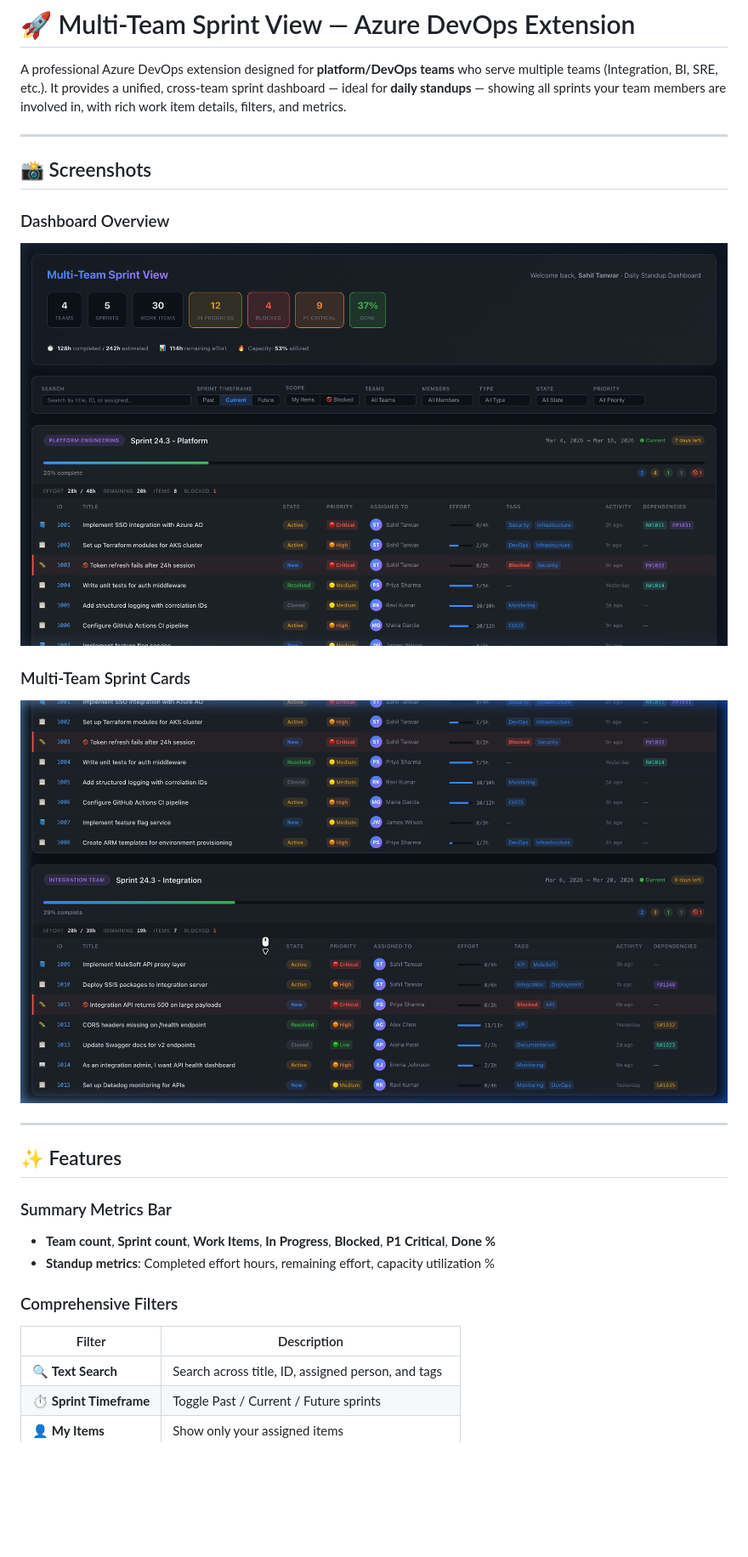
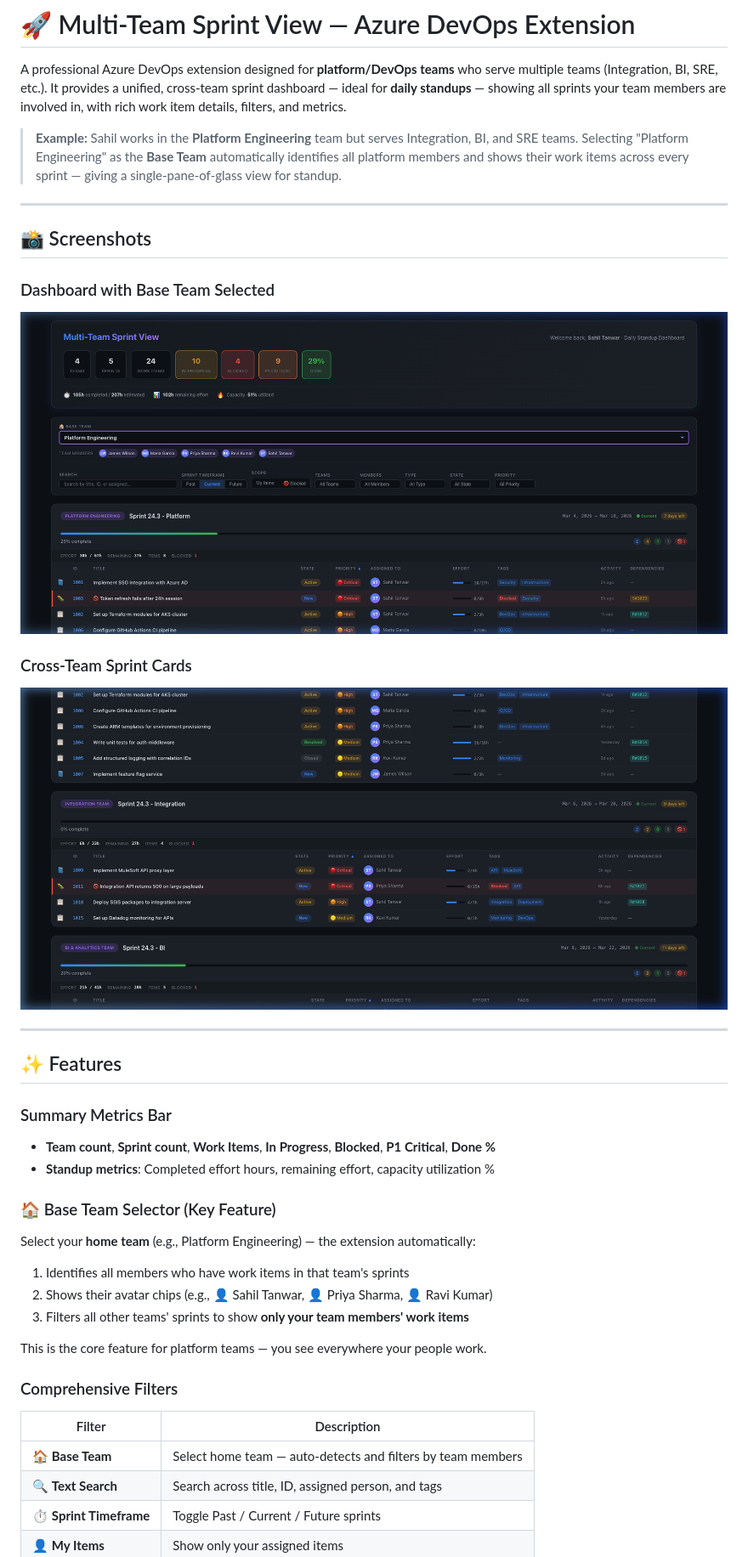
Before and after one commit to sahilt20/multi-team-project-ext, a Markdown page: README.md, the part around one of its changes. Shown at 85% size. Rendered like a GitHub page; pictures changed too: docs/dashboard-overview.png, docs/dashboard-scrolled.png; blank space fills up the shorter version.

```diff
--- a/README.md
+++ b/README.md
@@ -1,16 +1,18 @@
 # 🚀 Multi-Team Sprint View — Azure DevOps Extension
 
 A professional Azure DevOps extension designed for **platform/DevOps teams** who serve multiple teams (Integration, BI, SRE, etc.). It provides a unified, cross-team sprint dashboard — ideal for **daily standups** — showing all sprints your team members are involved in, with rich work item details, filters, and metrics.
+
+> **Example:** Sahil works in the **Platform Engineering** team but serves Integration, BI, and SRE teams. Selecting "Platform Engineering" as the **Base Team** automatically identifies all platform members and shows their work items across every sprint — giving a single-pane-of-glass view for standup.
 
 ---
 
 ## 📸 Screenshots
 
-### Dashboard Overview
-![Dashboard showing summary bar, filters, and Platform Engineering sprint card](docs/dashboard-overview.png)
+### Dashboard with Base Team Selected
+![Dashboard showing Base Team selector with Platform Engineering selected, member chips, summary metrics, filters, and sprint card](docs/dashboard-overview.png)
 
-### Multi-Team Sprint Cards
-![Scrolled view showing Integration Team and BI Team sprint cards](docs/dashboard-scrolled.png)
+### Cross-Team Sprint Cards
+![Integration Team and BI Team sprint cards showing platform team members' work items](docs/dashboard-scrolled.png)
 
 ---
 
@@ -20,9 +22,18 @@ A professional Azure DevOps extension designed for **platform/DevOps teams** who
 - **Team count**, **Sprint count**, **Work Items**, **In Progress**, **Blocked**, **P1 Critical**, **Done %**
 - **Standup metrics**: Completed effort hours, remaining effort, capacity utilization %
 
+### 🏠 Base Team Selector (Key Feature)
+Select your **home team** (e.g., Platform Engineering) — the extension automatically:
+1. Identifies all members who have work items in that team's sprints
+2. Shows their avatar chips (e.g., 👤 Sahil Tanwar, 👤 Priya Sharma, 👤 Ravi Kumar)
+3. Filters all other teams' sprints to show **only your team members' work items**
+
+This is the core feature for platform teams — you see everywhere your people work.
+
 ### Comprehensive Filters
 | Filter | Description |
 |--------|-------------|
+| 🏠 **Base Team** | Select home team — auto-detects and filters by team members |
 | 🔍 **Text Search** | Search across title, ID, assigned person, and tags |
 | ⏱️ **Sprint Timeframe** | Toggle Past / Current / Future sprints |
 | 👤 **My Items** | Show only your assigned items |
```
Also changed, not shown: other parts of README.md (+1 -0 lines), 3 other files.
